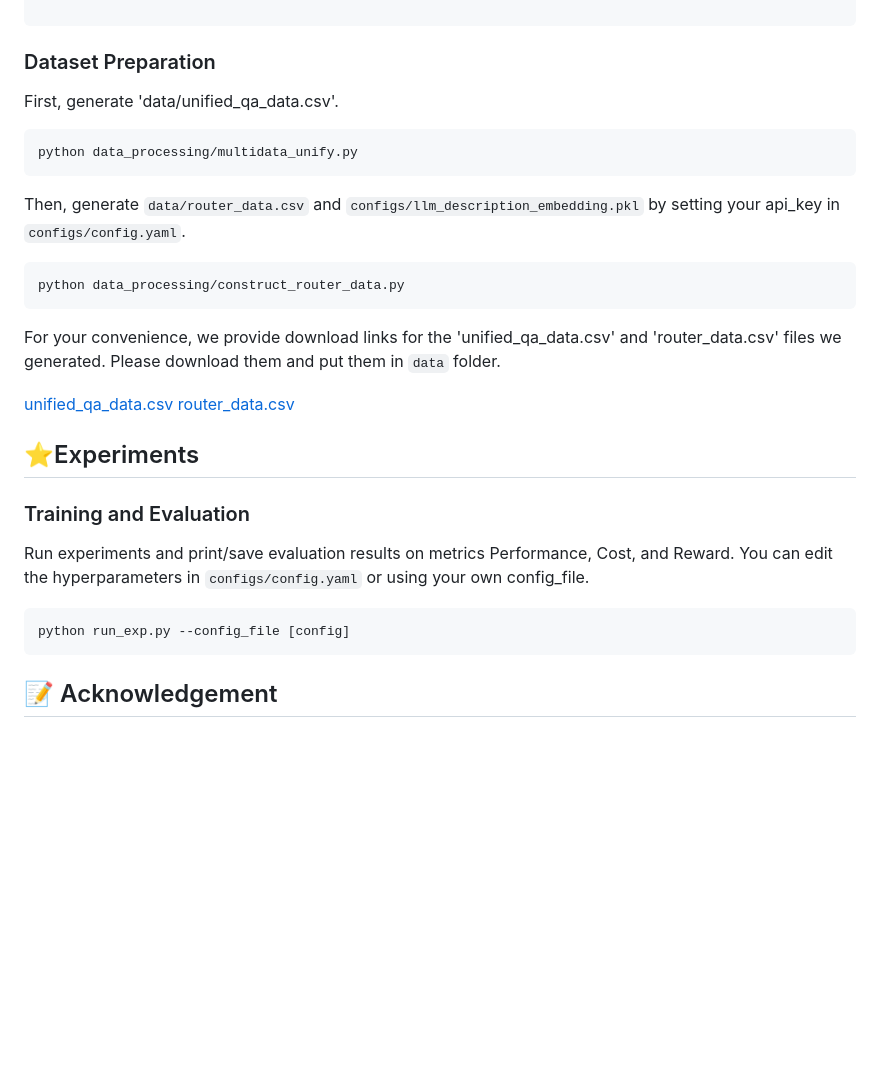
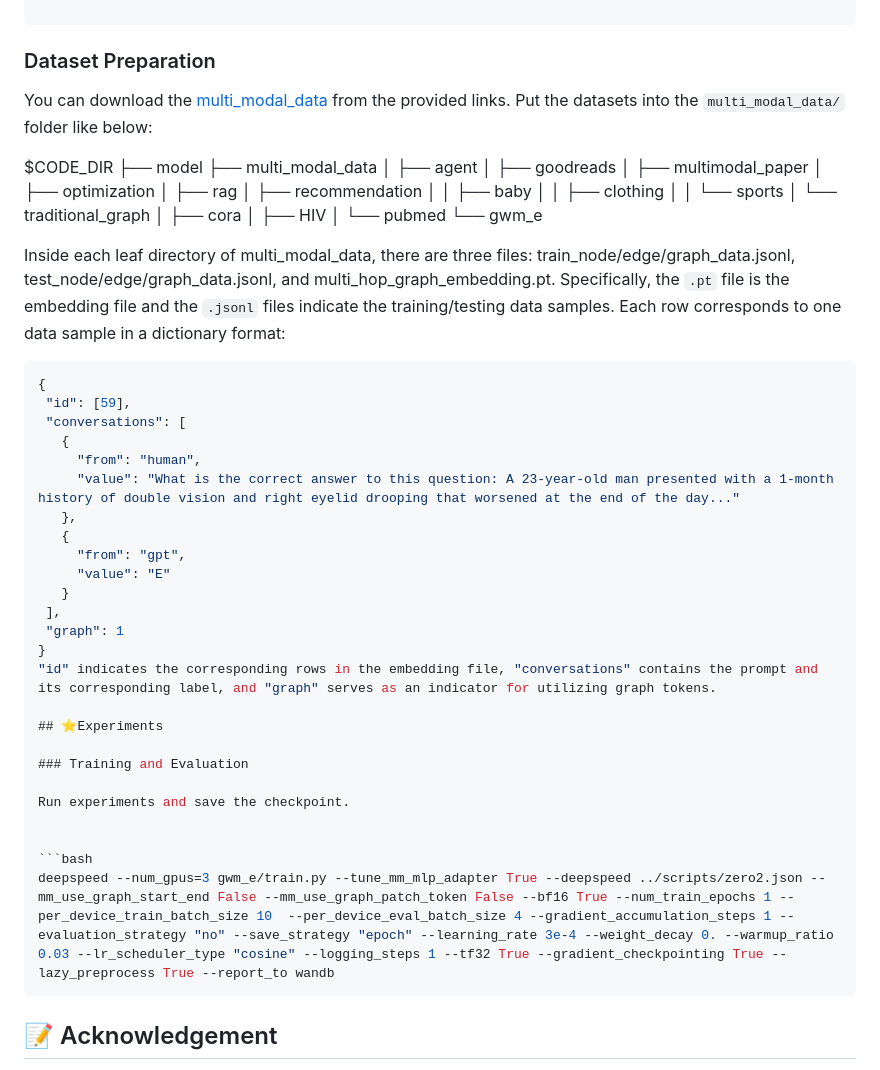
Before and after one commit to ft2023/gwm-tem, a Markdown page: README.md, the part around the change printed below. GitHub-like rendering; blank space fills up the shorter version.

````diff
--- a/README.md
+++ b/README.md
@@ -70,32 +88,54 @@ pip install pyg_lib torch_scatter torch_sparse torch_cluster torch_spline_conv -
 
 ### Dataset Preparation
 
-First, generate 'data/unified_qa_data.csv'.
+You can download the [multi_modal_data](link) from the provided links. Put the datasets into the `multi_modal_data/` folder like below:
 
-```bash
-python data_processing/multidata_unify.py
-```
-Then, generate `data/router_data.csv` and `configs/llm_description_embedding.pkl` by setting your api_key in `configs/config.yaml`.
+$CODE_DIR
+├── model
+├── multi_modal_data
+│   ├── agent
+│   ├── goodreads
+│   ├── multimodal_paper
+│   ├── optimization
+│   ├── rag
+│   ├── recommendation
+│   │   ├── baby
+│   │   ├── clothing
+│   │   └── sports
+│   └── traditional_graph
+│       ├── cora
+│       ├── HIV
+│       └── pubmed
+└── gwm_e
 
-```bash
-python data_processing/construct_router_data.py
-```
+Inside each leaf directory of multi_modal_data, there are three files: train_node/edge/graph_data.jsonl, test_node/edge/graph_data.jsonl, and multi_hop_graph_embedding.pt. Specifically, the `.pt` file is the embedding file and the `.jsonl` files indicate the training/testing data samples. Each row corresponds to one data sample in a dictionary format:
 
-For your convenience, we provide download links for the 'unified_qa_data.csv' and 'router_data.csv' files we generated. Please download them and put them in `data` folder.
-
-[unified_qa_data.csv](https://drive.google.com/file/d/1__SY7UScvX1xPWeX1NK6ZulLMdZTqBcI/view?usp=share_link)
-[router_data.csv](https://drive.google.com/file/d/1YYn-BV-5s2amh6mKLqKMR0H__JB-CKU4/view?usp=share_link)
+```json
+{
+ "id": [59],
+ "conversations": [
+   {
+     "from": "human",
+     "value": "What is the correct answer to this question: A 23-year-old man presented with a 1-month history of double vision and right eyelid drooping that worsened at the end of the day..."
+   },
+   {
+     "from": "gpt",
+     "value": "E"
+   }
+ ],
+ "graph": 1
+}
+"id" indicates the corresponding rows in the embedding file, "conversations" contains the prompt and its corresponding label, and "graph" serves as an indicator for utilizing graph tokens.
 
 ## ⭐Experiments
 
-
 ### Training and Evaluation
 
-Run experiments and print/save evaluation results on metrics Performance, Cost, and Reward. You can edit the hyperparameters in `configs/config.yaml` or using your own config_file.
+Run experiments and save the checkpoint.
 
 
 ```bash
-python run_exp.py --config_file [config]
+deepspeed --num_gpus=3 gwm_e/train.py --tune_mm_mlp_adapter True --deepspeed ../scripts/zero2.json --mm_use_graph_start_end False --mm_use_graph_patch_token False --bf16 True --num_train_epochs 1 --per_device_train_batch_size 10  --per_device_eval_batch_size 4 --gradient_accumulation_steps 1 --evaluation_strategy "no" --save_strategy "epoch" --learning_rate 3e-4 --weight_decay 0. --warmup_ratio 0.03 --lr_scheduler_type "cosine" --logging_steps 1 --tf32 True --gradient_checkpointing True --lazy_preprocess True --report_to wandb
 ```
 
 
````
Also changed, not shown: other parts of README.md (+20 -2 lines).
